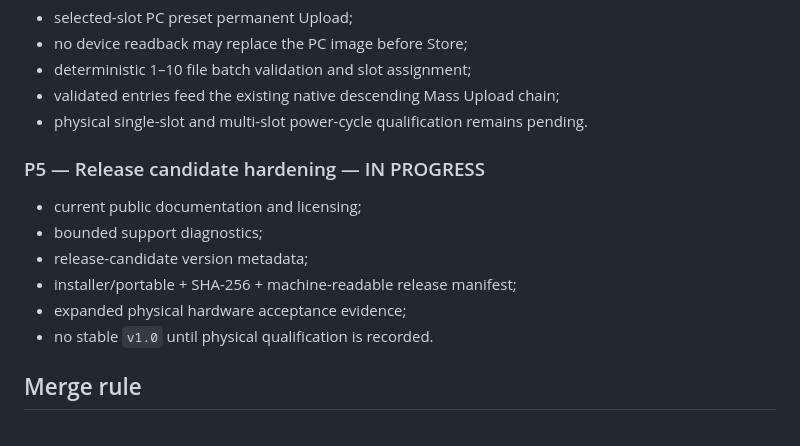
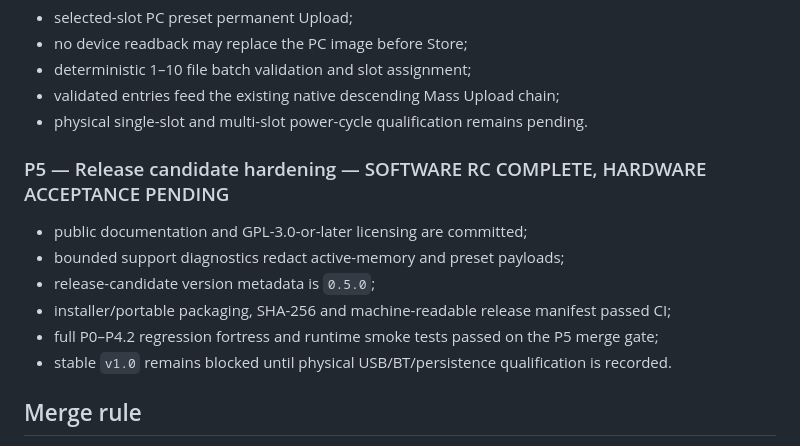
Before and after one commit to masarray/k500, a Markdown page: docs/PORTING_PARITY_MATRIX.md, the part around the change. Drawn GitHub-style.

Commit message:
docs: close P5 software release-candidate gate

```diff
--- a/docs/PORTING_PARITY_MATRIX.md
+++ b/docs/PORTING_PARITY_MATRIX.md
@@ -126,14 +126,14 @@ Recall, Use Init, permanent current-device Save and the native Mass Upload trans
 - validated entries feed the existing native descending Mass Upload chain;
 - physical single-slot and multi-slot power-cycle qualification remains pending.
 
-### P5 — Release candidate hardening — IN PROGRESS
+### P5 — Release candidate hardening — SOFTWARE RC COMPLETE, HARDWARE ACCEPTANCE PENDING
 
-- current public documentation and licensing;
-- bounded support diagnostics;
-- release-candidate version metadata;
-- installer/portable + SHA-256 + machine-readable release manifest;
-- expanded physical hardware acceptance evidence;
-- no stable `v1.0` until physical qualification is recorded.
+- public documentation and GPL-3.0-or-later licensing are committed;
+- bounded support diagnostics redact active-memory and preset payloads;
+- release-candidate version metadata is `0.5.0`;
+- installer/portable packaging, SHA-256 and machine-readable release manifest passed CI;
+- full P0–P4.2 regression fortress and runtime smoke tests passed on the P5 merge gate;
+- stable `v1.0` remains blocked until physical USB/BT/persistence qualification is recorded.
 
 ## Merge rule
 
```
